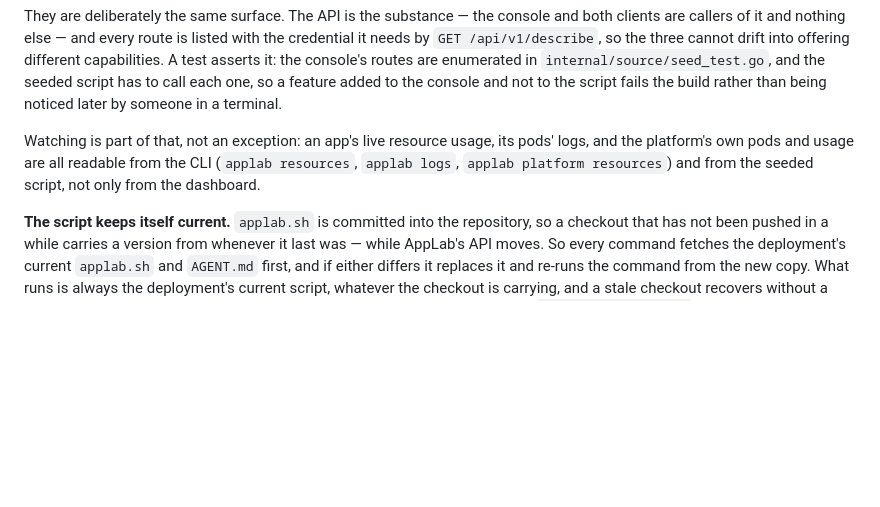
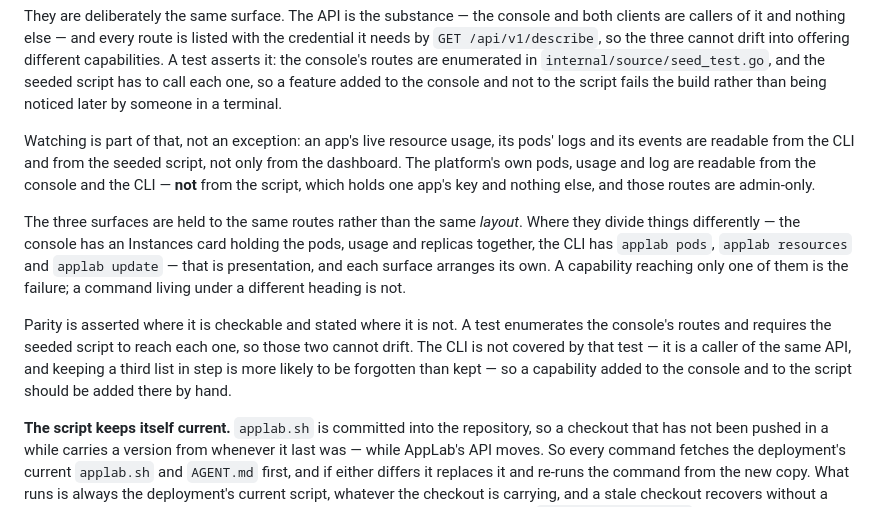
Before and after one commit to shaowenchen/applab, a Markdown page: README.md, the part around the change. Rendered like a GitHub page; blank space fills up the shorter version.

Commit message:
Correct what the README says about which surface reads what
The paragraph claimed an app's usage, its pods' logs, and "the platform's own
pods and usage" are all readable "from the CLI ... and from the seeded script".
The seeded script cannot read the platform's own anything: it holds one app's
key, and those routes are admin-only. I wrote that sentence in this session and
it was wrong when written.

It also overstated the guarantee. The surfaces are held to the same routes, not
to the same layout — the console's Instances card and the CLI's separate pods /
resources / update commands are the same capability arranged differently, and
the paragraph read as though that were a violation.

The enforcement is now described as it actually is: a test covers the console
and the script against each other; the CLI is not in that test, and a capability
added to the other two should be added there by hand.

```diff
--- a/README.md
+++ b/README.md
@@ -174,9 +174,24 @@ each one, so a feature added to the console and not to the script fails the
 build rather than being noticed later by someone in a terminal.
 
 Watching is part of that, not an exception: an app's live resource usage, its
-pods' logs, and the platform's own pods and usage are all readable from the CLI
-(`applab resources`, `applab logs`, `applab platform resources`) and from the
-seeded script, not only from the dashboard.
+pods' logs and its events are readable from the CLI and from the seeded script,
+not only from the dashboard. The platform's own pods, usage and log are readable
+from the console and the CLI — **not** from the script, which holds one app's key
+and nothing else, and those routes are admin-only.
+
+The three surfaces are held to the same routes rather than the same *layout*.
+Where they divide things differently — the console has an Instances card holding
+the pods, usage and replicas together, the CLI has `applab pods`, `applab
+resources` and `applab update` — that is presentation, and each surface arranges
+its own. A capability reaching only one of them is the failure; a command
+living under a different heading is not.
+
+Parity is asserted where it is checkable and stated where it is not. A test
+enumerates the console's routes and requires the seeded script to reach each one,
+so those two cannot drift. The CLI is not covered by that test — it is a caller
+of the same API, and keeping a third list in step is more likely to be forgotten
+than kept — so a capability added to the console and to the script should be
+added there by hand.
 
 **The script keeps itself current.** `applab.sh` is committed into the
 repository, so a checkout that has not been pushed in a while carries a version
```
